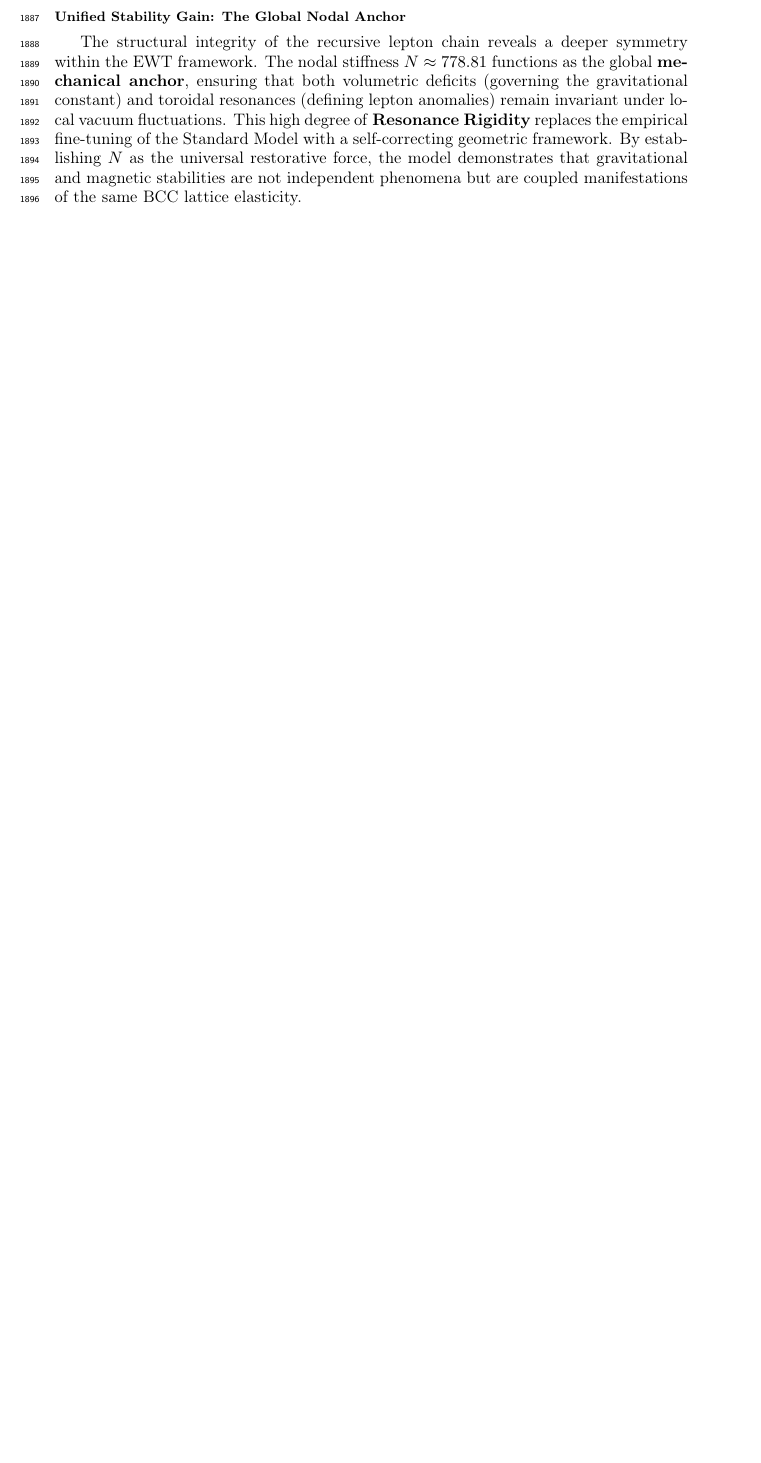
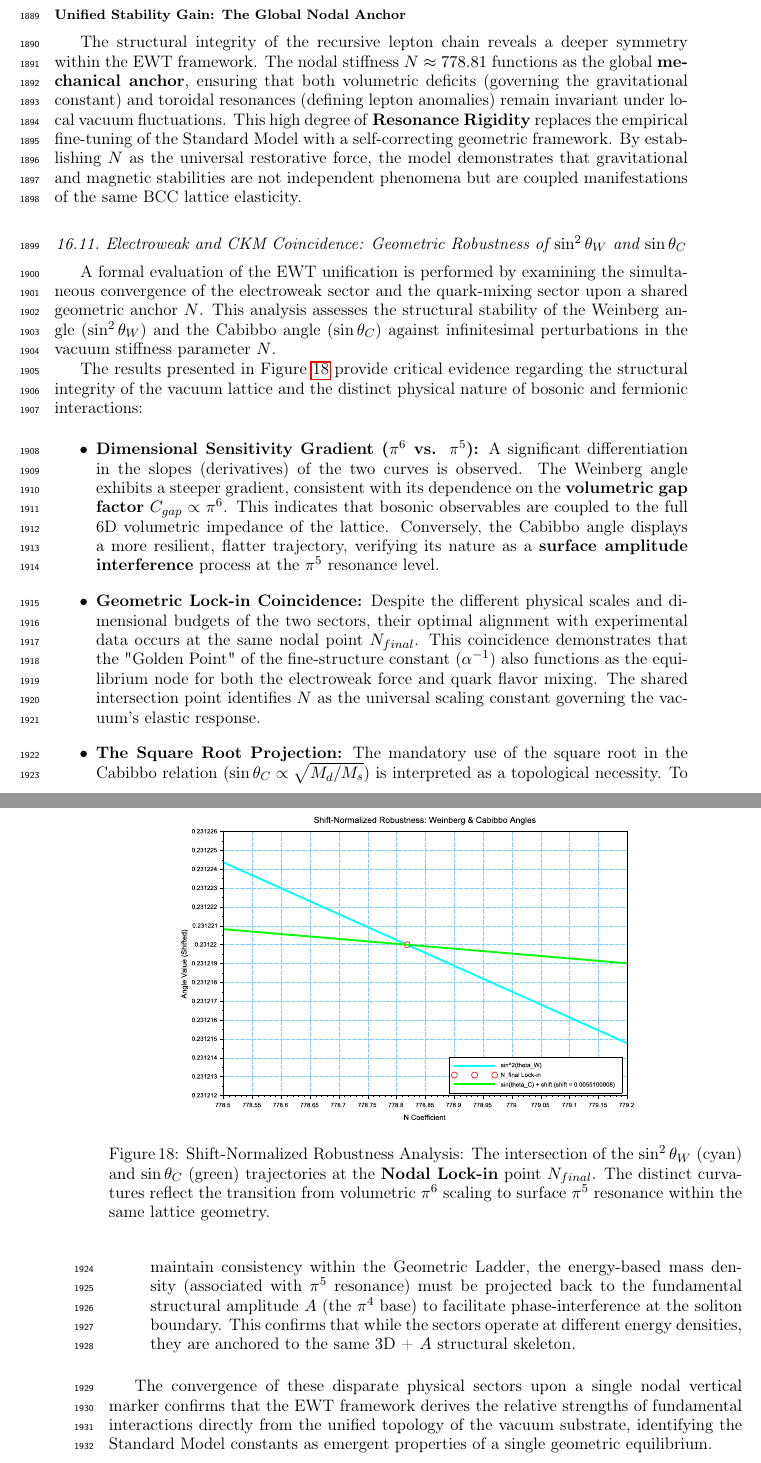
Before and after one commit to lsmolinski/MagnetismGravity, a LaTeX document (MagnetismGravity.tex): part of page 65 of 98 before the commit and two parts of pages 65 and 66 of 99 after it, the two joined at a grey line, cut so that both start at the same text, the shorter picture padded with empty space. Compiled offline with pdfLaTeX; a LaTeX package or settings file that is missing is left out.

Commit message:
pierwsza wersja porównania kątów

```diff
--- a/MagnetismGravity.tex
+++ b/MagnetismGravity.tex
@@ -2054,6 +2054,30 @@ The robustness analysis reveals a critical differentiation in the sensitivity gr
 
 \subsubsection*{Unified Stability Gain: The Global Nodal Anchor}
 The structural integrity of the recursive lepton chain reveals a deeper symmetry within the EWT framework. The nodal stiffness $N \approx 778.81$ functions as the global \textbf{mechanical anchor}, ensuring that both volumetric deficits (governing the gravitational constant) and toroidal resonances (defining lepton anomalies) remain invariant under local vacuum fluctuations. This high degree of \textbf{Resonance Rigidity} replaces the empirical fine-tuning of the Standard Model with a self-correcting geometric framework. By establishing $N$ as the universal restorative force, the model demonstrates that gravitational and magnetic stabilities are not independent phenomena but are coupled manifestations of the same BCC lattice elasticity.
+
+\subsection{Electroweak and CKM Coincidence: Geometric Robustness of $\sin^2\theta_W$ and $\sin\theta_C$}
+\label{subsec:weinberg_cabibbo_robustness}
+
+A formal evaluation of the EWT unification is performed by examining the simultaneous convergence of the electroweak sector and the quark-mixing sector upon a shared geometric anchor $N$. This analysis assesses the structural stability of the Weinberg angle ($\sin^2\theta_W$) and the Cabibbo angle ($\sin\theta_C$) against infinitesimal perturbations in the vacuum stiffness parameter $N$.
+
+The results presented in Figure \ref{fig:weinberg_cabibbo_robustness} provide critical evidence regarding the structural integrity of the vacuum lattice and the distinct physical nature of bosonic and fermionic interactions:
+
+\begin{figure}[h!]
+	\centering
+	\includegraphics[width=0.85\textwidth]{EWT_Weinberg_Cabibbo_Robustness.pdf}
+	\caption{Shift-Normalized Robustness Analysis: The intersection of the $\sin^2\theta_W$ (cyan) and $\sin\theta_C$ (green) trajectories at the \textbf{Nodal Lock-in} point $N_{final}$. The distinct curvatures reflect the transition from volumetric $\pi^6$ scaling to surface $\pi^5$ resonance within the same lattice geometry.}
+	\label{fig:weinberg_cabibbo_robustness}
+\end{figure}
+
+\begin{itemize}
+	\item \textbf{Dimensional Sensitivity Gradient ($\pi^6$ vs. $\pi^5$):} A significant differentiation in the slopes (derivatives) of the two curves is observed. The Weinberg angle exhibits a steeper gradient, consistent with its dependence on the \textbf{volumetric gap factor} $C_{gap} \propto \pi^6$. This indicates that bosonic observables are coupled to the full 6D volumetric impedance of the lattice. Conversely, the Cabibbo angle displays a more resilient, flatter trajectory, verifying its nature as a \textbf{surface amplitude interference} process at the $\pi^5$ resonance level.
+
+	\item \textbf{Geometric Lock-in Coincidence:} Despite the different physical scales and dimensional budgets of the two sectors, their optimal alignment with experimental data occurs at the same nodal point $N_{final}$. This coincidence demonstrates that the "Golden Point" of the fine-structure constant ($\alpha^{-1}$) also functions as the equilibrium node for both the electroweak force and quark flavor mixing. The shared intersection point identifies $N$ as the universal scaling constant governing the vacuum's elastic response.
+
+	\item \textbf{The Square Root Projection:} The mandatory use of the square root in the Cabibbo relation ($\sin\theta_C \propto \sqrt{M_d/M_s}$) is interpreted as a topological necessity. To maintain consistency within the Geometric Ladder, the energy-based mass density (associated with $\pi^5$ resonance) must be projected back to the fundamental structural amplitude $A$ (the $\pi^4$ base) to facilitate phase-interference at the soliton boundary. This confirms that while the sectors operate at different energy densities, they are anchored to the same 3D + $A$ structural skeleton.
+\end{itemize}
+
+The convergence of these disparate physical sectors upon a single nodal vertical marker confirms that the EWT framework derives the relative strengths of fundamental interactions directly from the unified topology of the vacuum substrate, identifying the Standard Model constants as emergent properties of a single geometric equilibrium.
 
 \section{Geometric Phase Transitions: From Neutrino to Black Hole with EMC Wall}
 \label{sec:gbh_neutrinos}
```
Also changed, not shown: MagnetismGravity.pdf.
